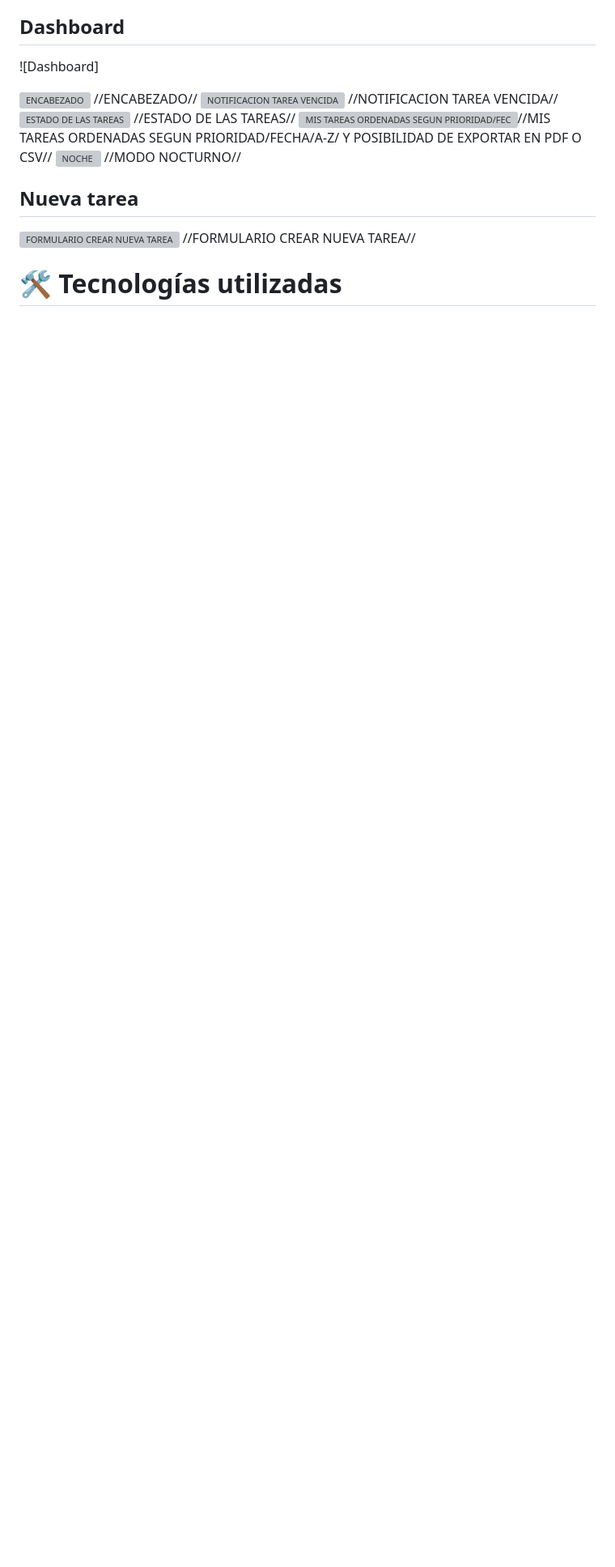
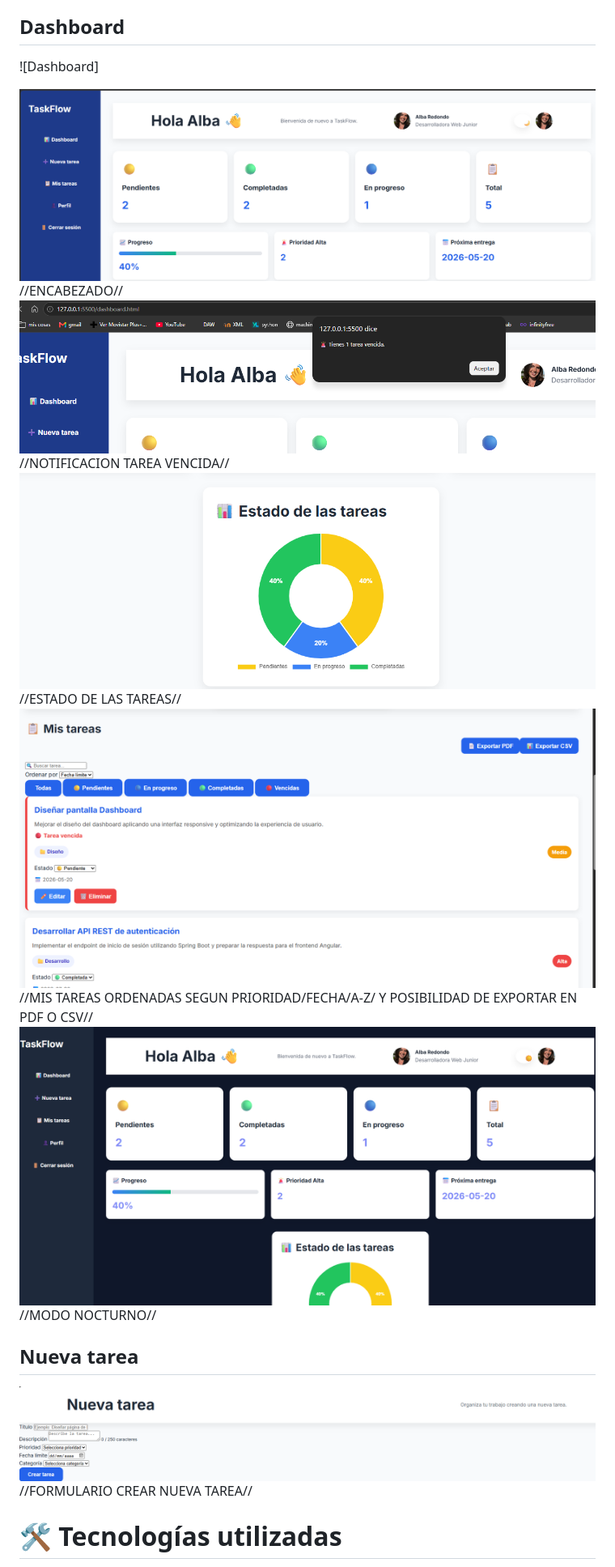
Before and after one commit to 15albaredondo-hue/taskflow, a Markdown page: README.md, the part around one of its changes. Shown at 81% size. Rendered like a GitHub page; blank space fills up the shorter version; grey boxes are pictures that could not be loaded.

Commit message:
Descripción de los cambios

```diff
--- a/README.md
+++ b/README.md
@@ -56,14 +56,14 @@ TaskFlow es una aplicación orientada a la organización de tareas personales me
 
 ![Dashboard]
 
-![ENCABEZADO](image.png) //ENCABEZADO//
-![NOTIFICACION TAREA VENCIDA](image-1.png) //NOTIFICACION TAREA VENCIDA//
-![ESTADO DE LAS TAREAS](image-2.png) //ESTADO DE LAS TAREAS//
-![MIS TAREAS ORDENADAS SEGUN PRIORIDAD/FECHA/A-Z/ Y POSIBILIDAD DE EXPORTAR EN PDF O CSV ](image-3.png)//MIS TAREAS ORDENADAS SEGUN PRIORIDAD/FECHA/A-Z/ Y POSIBILIDAD DE EXPORTAR EN PDF O CSV//
-![NOCHE](image-8.png) //MODO NOCTURNO//
+![ENCABEZADO](screenshots/image.png) //ENCABEZADO//
+![NOTIFICACION TAREA VENCIDA](screenshots/image-1.png) //NOTIFICACION TAREA VENCIDA//
+![ESTADO DE LAS TAREAS](screenshots/image-2.png) //ESTADO DE LAS TAREAS//
+![MIS TAREAS ORDENADAS SEGUN PRIORIDAD/FECHA/A-Z/ Y POSIBILIDAD DE EXPORTAR EN PDF O CSV ](screenshots/image-3.png)//MIS TAREAS ORDENADAS SEGUN PRIORIDAD/FECHA/A-Z/ Y POSIBILIDAD DE EXPORTAR EN PDF O CSV//
+![NOCHE](screenshots/image-8.png) //MODO NOCTURNO//
 
 ## Nueva tarea
-![FORMULARIO CREAR NUEVA TAREA](image-5.png) //FORMULARIO CREAR NUEVA TAREA//
+![FORMULARIO CREAR NUEVA TAREA](screenshots/image-5.png) //FORMULARIO CREAR NUEVA TAREA//
 
 
 # 🛠 Tecnologías utilizadas
```
Also changed, not shown: other parts of README.md (+2 -2 lines).
